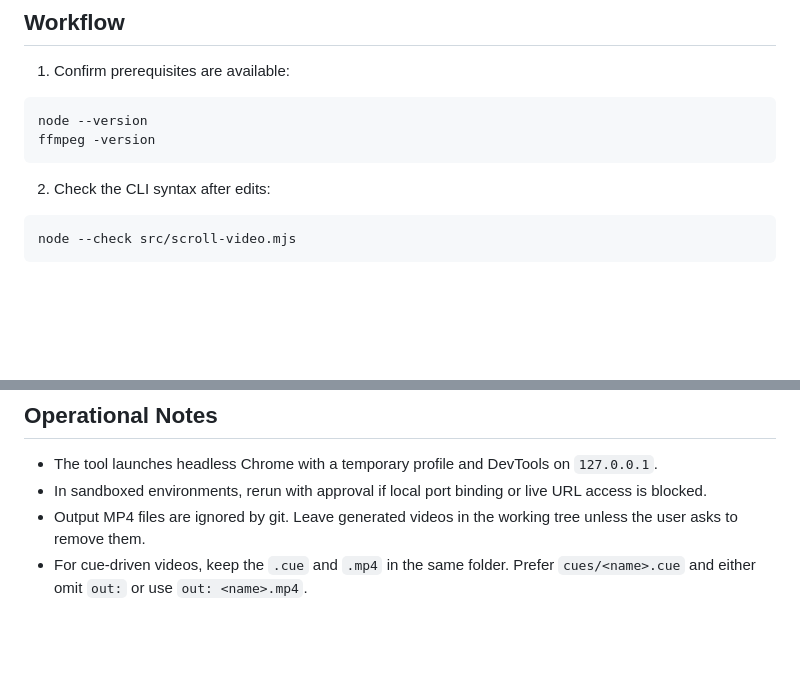
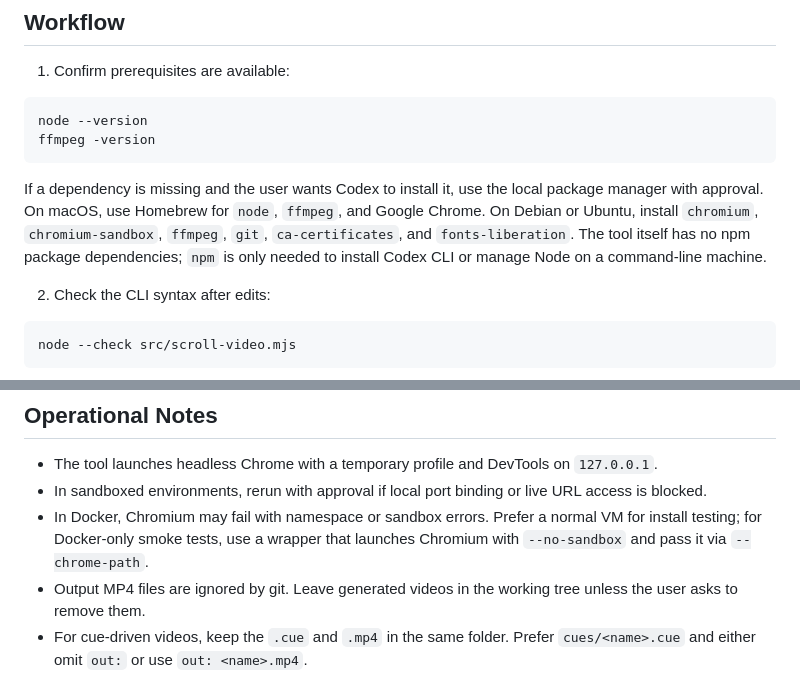
Before and after one commit to upenn/web-scroll-video, a Markdown page: SKILL.md, 2 parts joined by grey strips. Drawn GitHub-style; blank space fills up the shorter version.

````diff
--- a/SKILL.md
+++ b/SKILL.md
@@ -17,6 +17,8 @@ When users ask for help, describe the producer workflow in plain English: they c
 node --version
 ffmpeg -version
 ```
+
+If a dependency is missing and the user wants Codex to install it, use the local package manager with approval. On macOS, use Homebrew for `node`, `ffmpeg`, and Google Chrome. On Debian or Ubuntu, install `chromium`, `chromium-sandbox`, `ffmpeg`, `git`, `ca-certificates`, and `fonts-liberation`. The tool itself has no npm package dependencies; `npm` is only needed to install Codex CLI or manage Node on a command-line machine.
 
 2. Check the CLI syntax after edits:
 
@@ -105,6 +107,7 @@ Prefer these controls:
 
 - The tool launches headless Chrome with a temporary profile and DevTools on `127.0.0.1`.
 - In sandboxed environments, rerun with approval if local port binding or live URL access is blocked.
+- In Docker, Chromium may fail with namespace or sandbox errors. Prefer a normal VM for install testing; for Docker-only smoke tests, use a wrapper that launches Chromium with `--no-sandbox` and pass it via `--chrome-path`.
 - Output MP4 files are ignored by git. Leave generated videos in the working tree unless the user asks to remove them.
 - For cue-driven videos, keep the `.cue` and `.mp4` in the same folder. Prefer `cues/<name>.cue` and either omit `out:` or use `out: <name>.mp4`.
 - One-shot scroll capture is deterministic: it captures fixed scroll positions and pipes PNG frames to `ffmpeg`.
````
Also changed, not shown: README.md (+17 -1 lines).
